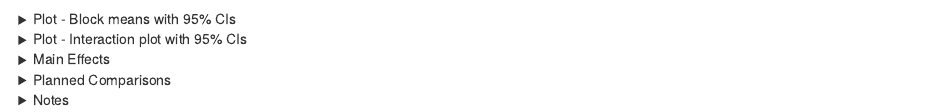
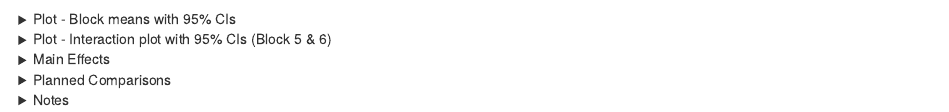
Before and after one commit to jpisklak/win-big, an R Markdown document (markdown/exp-1a/risk_pref.Rmd): the page in a window 1100 px wide, from 130 px down. Rendered offline with R 4.5, knitr and Pandoc, with nearby package versions; some code elsewhere in the file could not run offline; common packages that the code uses without loading them are loaded.

Commit message:
Updated markdown header.

```diff
--- a/markdown/exp-1a/risk_pref.Rmd
+++ b/markdown/exp-1a/risk_pref.Rmd
@@ -26,7 +26,7 @@ include_graphics(
 
 <details>
   <summary>
-  Plot - Interaction plot with 95% CIs
+  Plot - Interaction plot with 95% CIs (Block 5 & 6)
   </summary>
 
 <br>
```
Also changed, not shown: win-big-results-2024-07-18.html.
